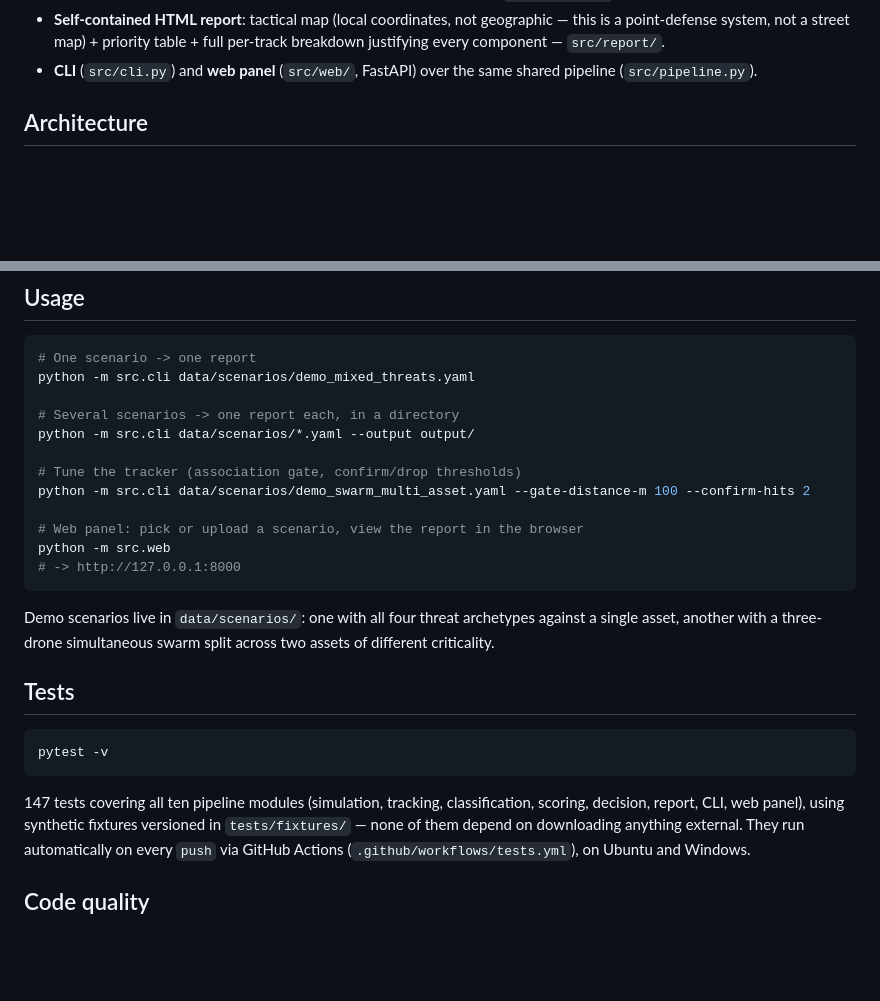
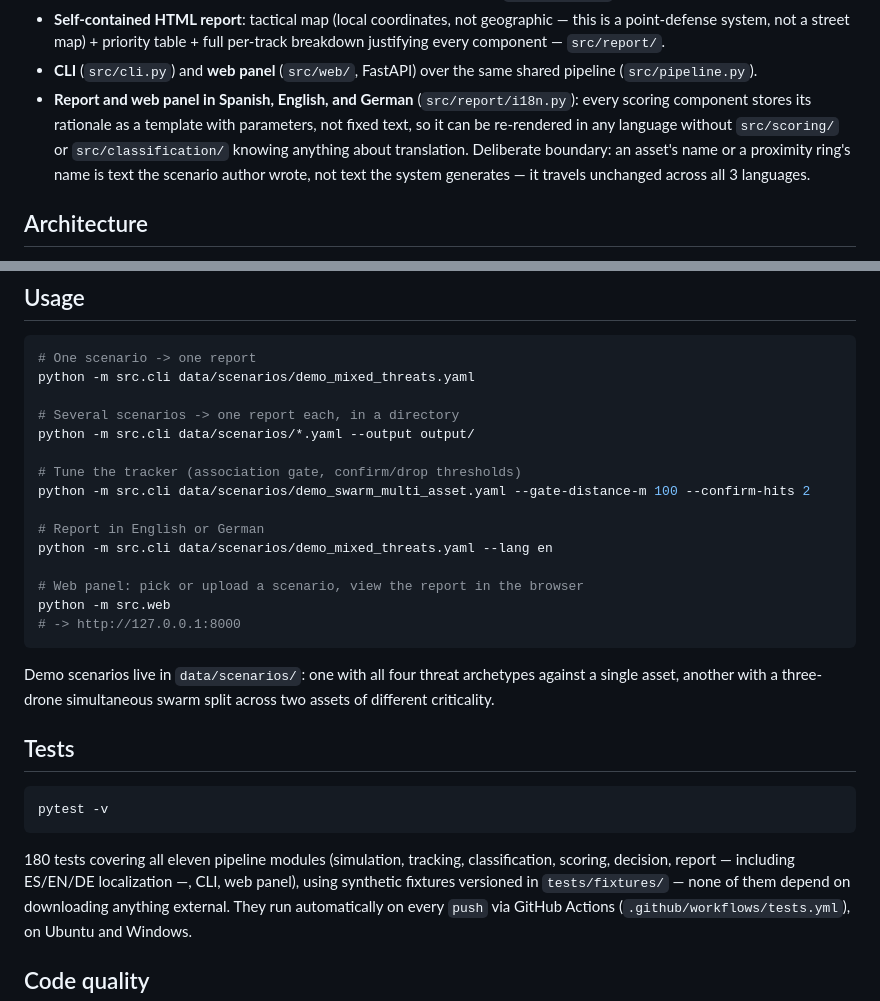
Before and after one commit to alberto-navas/cuas-threat-triage, a Markdown page: README.en.md, 2 parts joined by grey strips. Drawn GitHub-style; blank space fills up the shorter version.

````diff
--- a/README.en.md
+++ b/README.en.md
@@ -67,6 +67,13 @@ system).
   `src/report/`.
 - **CLI** (`src/cli.py`) and **web panel** (`src/web/`, FastAPI) over the
   same shared pipeline (`src/pipeline.py`).
+- **Report and web panel in Spanish, English, and German**
+  (`src/report/i18n.py`): every scoring component stores its rationale as
+  a template with parameters, not fixed text, so it can be re-rendered in
+  any language without `src/scoring/` or `src/classification/` knowing
+  anything about translation. Deliberate boundary: an asset's name or a
+  proximity ring's name is text the scenario author wrote, not text the
+  system generates — it travels unchanged across all 3 languages.
 
 ## Architecture
 
@@ -127,6 +134,9 @@ python -m src.cli data/scenarios/*.yaml --output output/
 # Tune the tracker (association gate, confirm/drop thresholds)
 python -m src.cli data/scenarios/demo_swarm_multi_asset.yaml --gate-distance-m 100 --confirm-hits 2
 
+# Report in English or German
+python -m src.cli data/scenarios/demo_mixed_threats.yaml --lang en
+
 # Web panel: pick or upload a scenario, view the report in the browser
 python -m src.web
 # -> http://127.0.0.1:8000
@@ -142,8 +152,9 @@ swarm split across two assets of different criticality.
 pytest -v
 ```
 
-147 tests covering all ten pipeline modules (simulation, tracking,
-classification, scoring, decision, report, CLI, web panel), using
+180 tests covering all eleven pipeline modules (simulation, tracking,
+classification, scoring, decision, report — including ES/EN/DE
+localization —, CLI, web panel), using
 synthetic fixtures versioned in `tests/fixtures/` — none of them depend on
 downloading anything external. They run automatically on every `push` via
 GitHub Actions (`.github/workflows/tests.yml`), on Ubuntu and Windows.
````
Also changed, not shown: README.md (+13 -2 lines).
